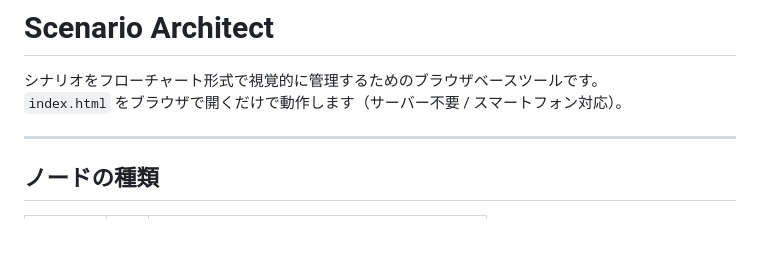
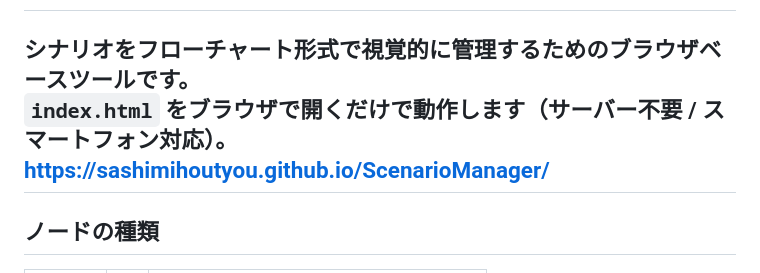
Before and after one commit to sashimihoutyou/ScenarioManager, a Markdown page: README.md, the part around the change. GitHub-like rendering; blank space fills up the shorter version.

Commit message:
Update README with project URL
Add project URL to README for easier access.

```diff
--- a/README.md
+++ b/README.md
@@ -2,7 +2,7 @@
 
 シナリオをフローチャート形式で視覚的に管理するためのブラウザベースツールです。
 `index.html` をブラウザで開くだけで動作します（サーバー不要 / スマートフォン対応）。
-
+https://sashimihoutyou.github.io/ScenarioManager/
 ---
 
 ## ノードの種類
```
